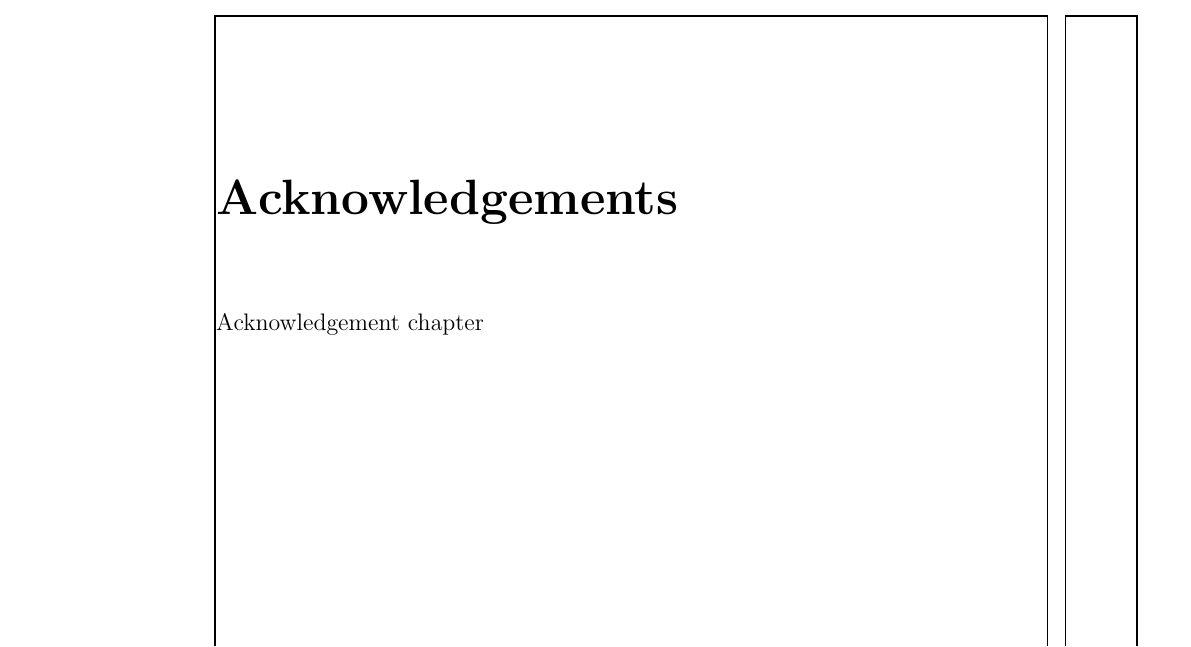
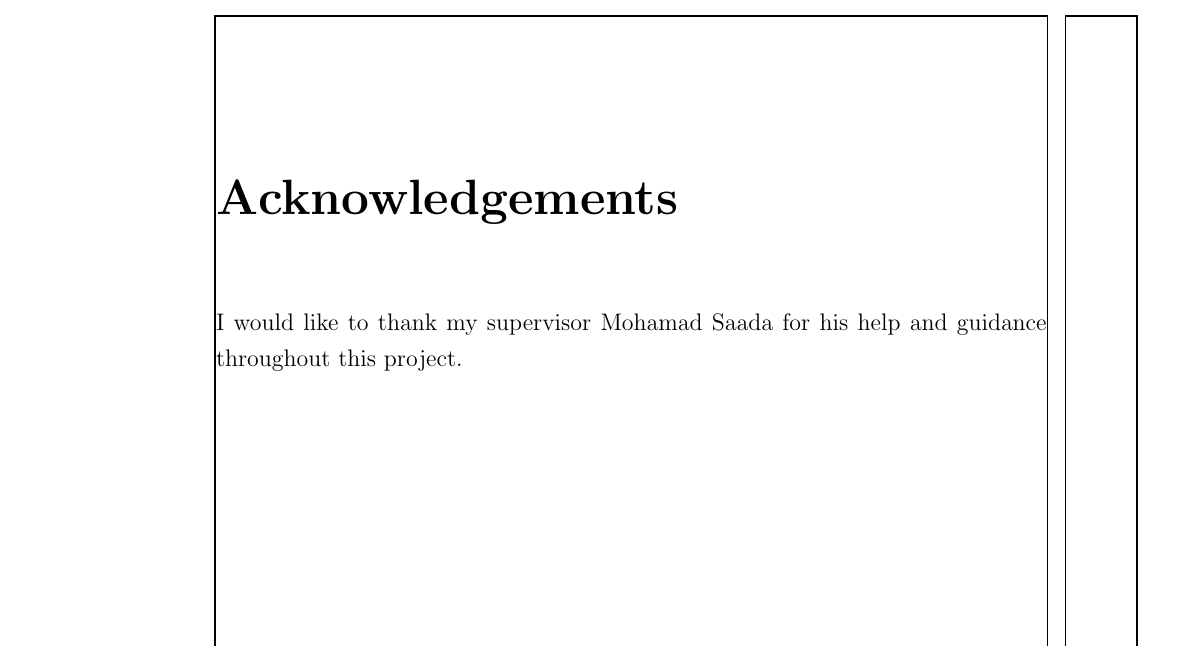
Before and after one commit to benTaylor34/Predicting-Inflation-with-Machine-Learning-Report, a LaTeX thesis (Thesis.tex): part of page 3 of 23, cut so that both start at the same text. Compiled offline with pdfLaTeX.

Commit message:
Adding acknowledgments
ack mohamad

```diff
--- a/Thesis.tex
+++ b/Thesis.tex
@@ -34,7 +34,7 @@
 \input{Abstract}
 
 \chapter{Acknowledgements}
-Acknowledgement chapter
+I would like to thank my supervisor Mohamad Saada for his help and guidance throughout this project.
 
 \tableofcontents
 \listoffigures
```
Also changed, not shown: thesis.pdf, 4 other files.
